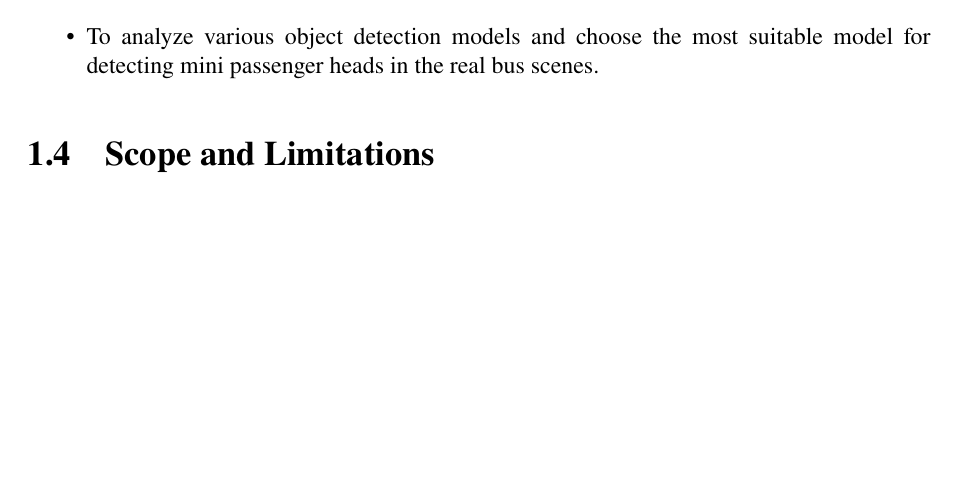
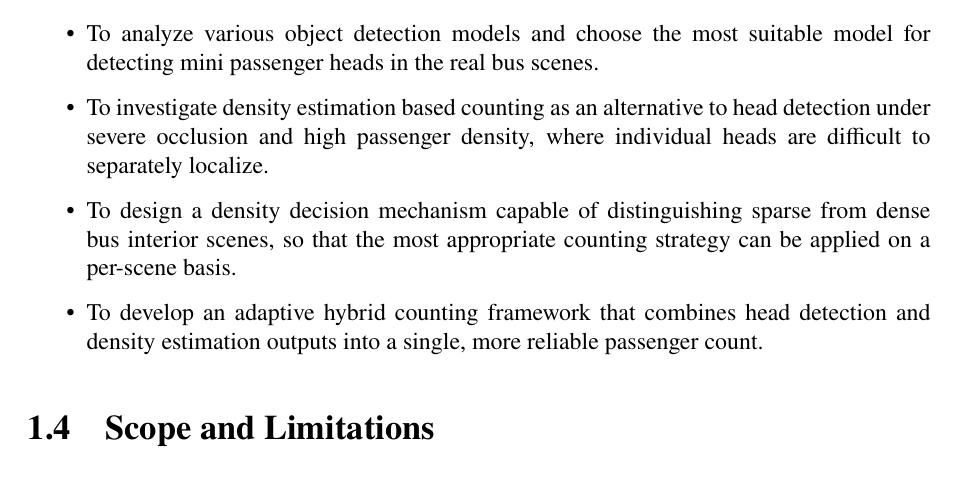
Before and after one commit to masum184e/spl_03, a LaTeX document (final_report/main.tex, which reads final_report/chapters/SPL_03_Final_Report_Chapter_1.tex): part of page 9 of 82, cut so that both start at the same text, the shorter picture padded with empty space. Compiled offline with pdfLaTeX.

Commit message:
fix: resolve specific objective

```diff
--- a/final_report/chapters/SPL_03_Final_Report_Chapter_1.tex
+++ b/final_report/chapters/SPL_03_Final_Report_Chapter_1.tex
@@ -37,7 +37,15 @@ Specific objectives are given below:
 
     \item To analyze various object detection models and choose the most suitable model for detecting mini passenger heads in the real bus scenes.
 
-    % \item To assess the usefulness of object tracking methods to achieve more stable counting and avoid double counting between video frames.
+    \item To investigate density estimation based counting as an alternative to head detection under severe occlusion and high passenger density, where individual heads are difficult to separately localize.
+
+    \item To design a density decision mechanism capable of distinguishing sparse from dense bus interior scenes, so that the most appropriate counting strategy can be applied on a per-scene basis.
+
+    \item To develop an adaptive hybrid counting framework that combines head detection and density estimation outputs into a single, more reliable passenger count.
+
+    % \item To evaluate the proposed system's counting accuracy against manually verified ground truth using standard quantitative metrics, including Mean Absolute Error (MAE), Root Mean Squared Error (RMSE), precision, and recall.
+
+    % \item To assess the generalizability of the trained models by testing them on external, previously unseen bus interior images and video footage.
 
 \end{itemize}
 
```
